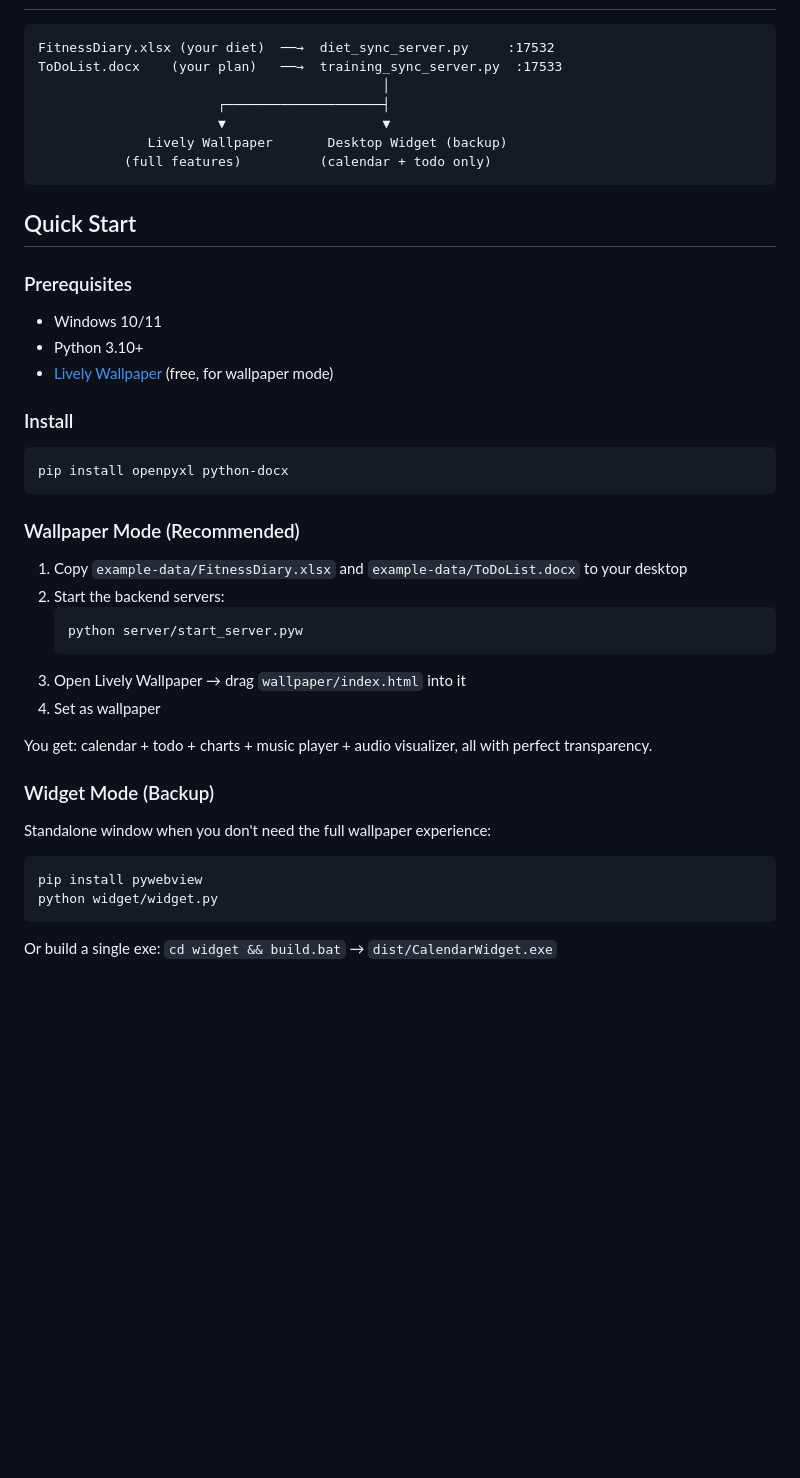
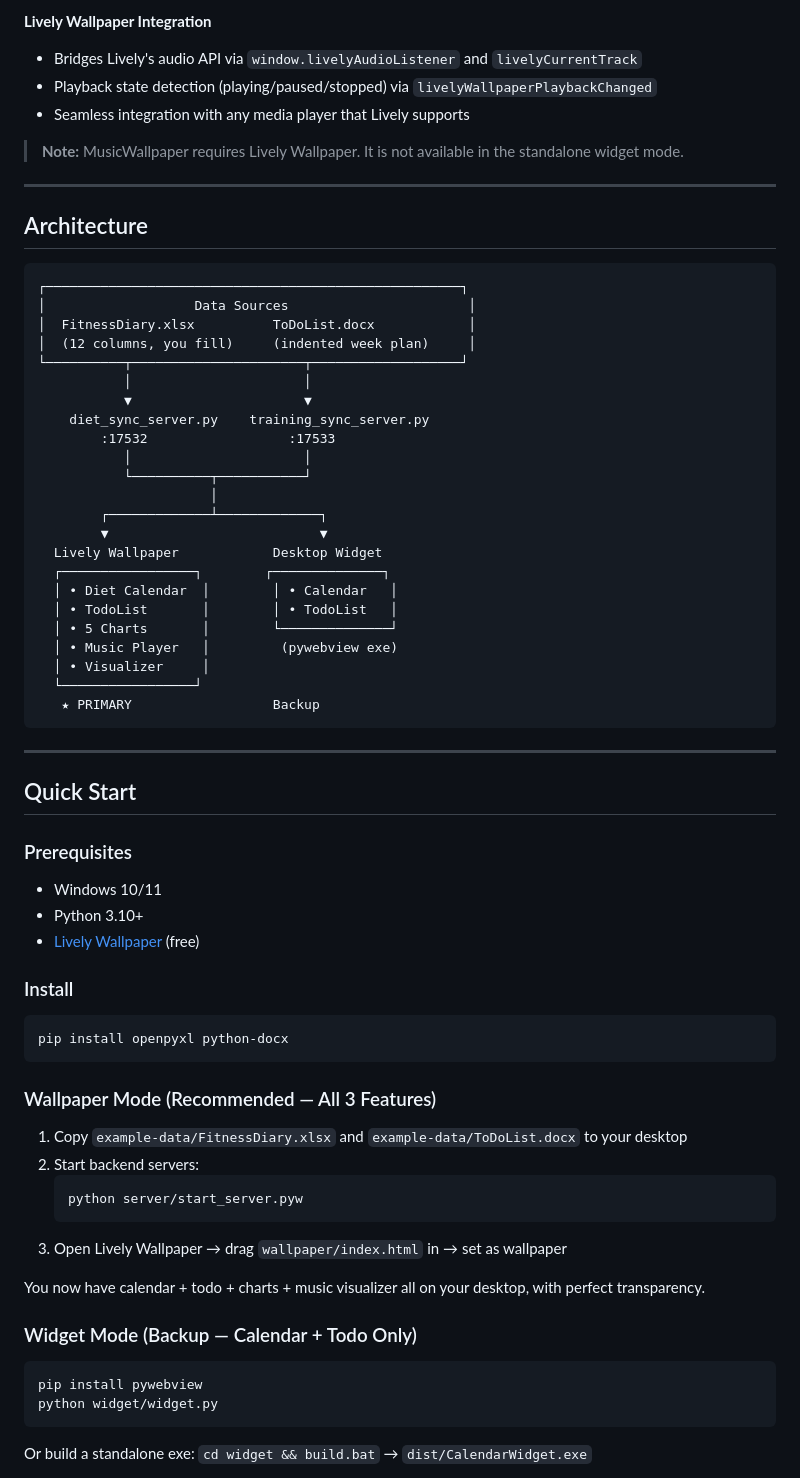
Before and after one commit to Siegunfried/fitness-dashboard, a Markdown page: README.md, the part around one of its changes. GitHub-like rendering; blank space fills up the shorter version.

````diff
--- a/README.md
+++ b/README.md
@@ -26,46 +86,71 @@
+**Lively Wallpaper Integration**
+- Bridges Lively's audio API via `window.livelyAudioListener` and `livelyCurrentTrack`
+- Playback state detection (playing/paused/stopped) via `livelyWallpaperPlaybackChanged`
+- Seamless integration with any media player that Lively supports
+
+> **Note:** MusicWallpaper requires Lively Wallpaper. It is not available in the standalone widget mode.
+
+---
+
+## Architecture
 
 ```
-FitnessDiary.xlsx (your diet)  ──→  diet_sync_server.py     :17532
-ToDoList.docx    (your plan)   ──→  training_sync_server.py  :17533
-                                            │
-                       ┌────────────────────┤
-                       ▼                    ▼
-              Lively Wallpaper       Desktop Widget (backup)
-           (full features)          (calendar + todo only)
+┌─────────────────────────────────────────────────────┐
+│                   Data Sources                       │
+│  FitnessDiary.xlsx          ToDoList.docx            │
+│  (12 columns, you fill)     (indented week plan)     │
+└──────────┬──────────────────────┬───────────────────┘
+           │                      │
+           ▼                      ▼
+    diet_sync_server.py    training_sync_server.py
+        :17532                  :17533
+           │                      │
+           └──────────┬───────────┘
+                      │
+        ┌─────────────┴─────────────┐
+        ▼                           ▼
+  Lively Wallpaper            Desktop Widget
+  ┌─────────────────┐        ┌──────────────┐
+  │ • Diet Calendar  │        │ • Calendar   │
+  │ • TodoList       │        │ • TodoList   │
+  │ • 5 Charts       │        └──────────────┘
+  │ • Music Player   │         (pywebview exe)
+  │ • Visualizer     │
+  └─────────────────┘
+   ★ PRIMARY                  Backup
 ```
+
+---
 
 ## Quick Start
 
 ### Prerequisites
 - Windows 10/11
 - Python 3.10+
-- [Lively Wallpaper](https://www.rocksdanister.com/lively/) (free, for wallpaper mode)
+- [Lively Wallpaper](https://www.rocksdanister.com/lively/) (free)
 
 ### Install
 ```bash
 pip install openpyxl python-docx
 ```
 
-### Wallpaper Mode (Recommended)
+### Wallpaper Mode (Recommended — All 3 Features)
 
 1. Copy `example-data/FitnessDiary.xlsx` and `example-data/ToDoList.docx` to your desktop
-2. Start the backend servers:
+2. Start backend servers:
    ```bash
    python server/start_server.pyw
    ```
-3. Open Lively Wallpaper → drag `wallpaper/index.html` into it
-4. Set as wallpaper
+3. Open Lively Wallpaper → drag `wallpaper/index.html` in → set as wallpaper
 
-You get: calendar + todo + charts + music player + audio visualizer, all with perfect transparency.
+You now have calendar + todo + charts + music visualizer all on your desktop, with perfect transparency.
 
-### Widget Mode (Backup)
-
-Standalone window when you don't need the full wallpaper experience:
+### Widget Mode (Backup — Calendar + Todo Only)
 
 ```bash
 pip install pywebview
 python widget/widget.py
 ```
 
-Or build a single exe: `cd widget && build.bat` → `dist/CalendarWidget.exe`
+Or build a standalone exe: `cd widget && build.bat` → `dist/CalendarWidget.exe`
 
````
Also changed, not shown: other parts of README.md (+113 -45 lines).
